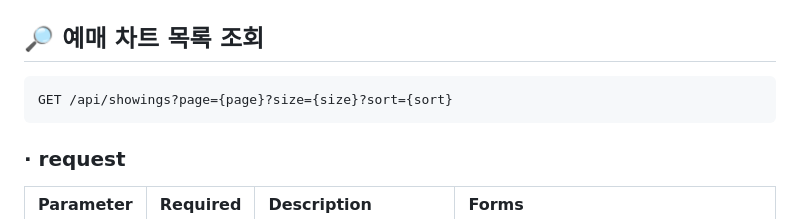
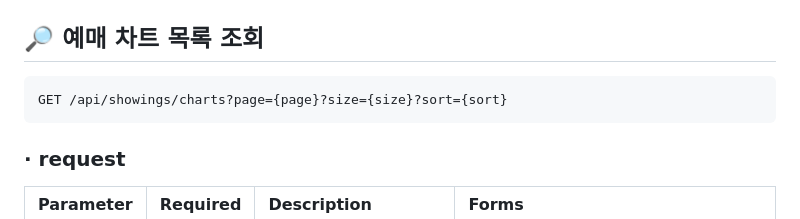
Before and after one commit to dev-graft-scenario/dg-cinema-scenario, a Markdown page: api-docs/reservation/README.md, the part around the change. Drawn GitHub-style.

Commit message:
Update README.md
Signed-off-by: TAE HEON KWON <PCloud63514@gmail.com>

````diff
--- a/api-docs/reservation/README.md
+++ b/api-docs/reservation/README.md
@@ -68,7 +68,7 @@ GET /api/movies/{movieId}
 ## 🔎 예매 차트 목록 조회
 
 ```http request
-GET /api/showings?page={page}?size={size}?sort={sort}
+GET /api/showings/charts?page={page}?size={size}?sort={sort}
 ```
 
 ### · request
````
